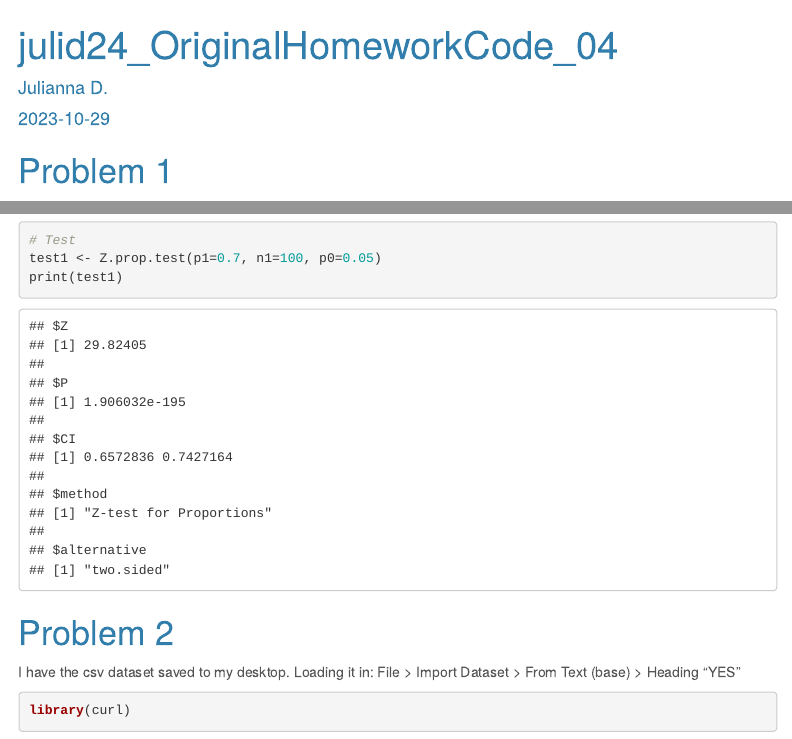
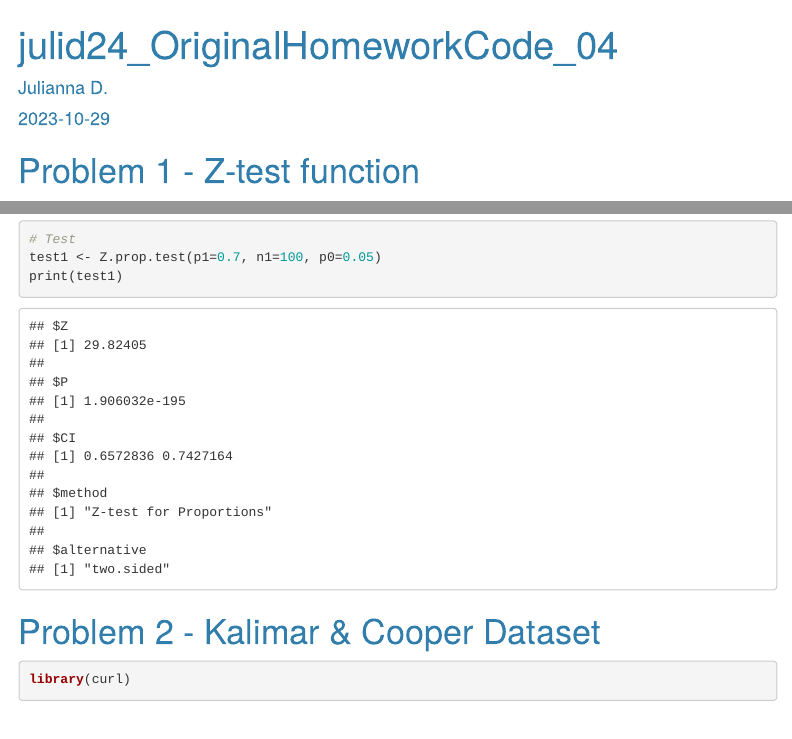
Before and after one commit to juliannad0929/AN588_Malfunction_julid24, an R Markdown document (julid24_OriginalHomeworkCode_04.Rmd): the page in a window 1100 px wide, from its top, and a second part further down, joined at a grey line. Rendered offline with R 4.5, knitr and Pandoc, with nearby package versions; some code elsewhere in the file could not run offline; menus at the side of the page are left out.

Commit message:
final original HW code push

````diff
--- a/julid24_OriginalHomeworkCode_04.Rmd
+++ b/julid24_OriginalHomeworkCode_04.Rmd
@@ -8,7 +8,7 @@ output:
     toc: yes
     toc_float: true
 ---
-# Problem 1
+# Problem 1 - Z-test function
 Write a simple R function, Z.prop.test(), that can perform one or two sample Z-tests for proportion data using the following guidelines:
 -- p1 and n1 (no default) representing the estimated proportion and sample size
 -- p2 and n2 (both defaulting to NULL) that contain a second sample's proportion and sample size data in the even of a two-sample test
@@ -101,9 +101,7 @@ print(test1)
 ```
 
 
-# Problem 2
-
-I have the csv dataset saved to my desktop. Loading it in: File > Import Dataset > From Text (base) > Heading "YES"
+# Problem 2 - Kalimar & Cooper Dataset
 ```{r}
 library(curl)
 HWdata <- curl("https://raw.githubusercontent.com/fuzzyatelin/fuzzyatelin.github.io/master/AN588_Fall23/KamilarAndCooperData.csv")
````
Also changed, not shown: julid24_OriginalHomeworkCode_04.html (added).
